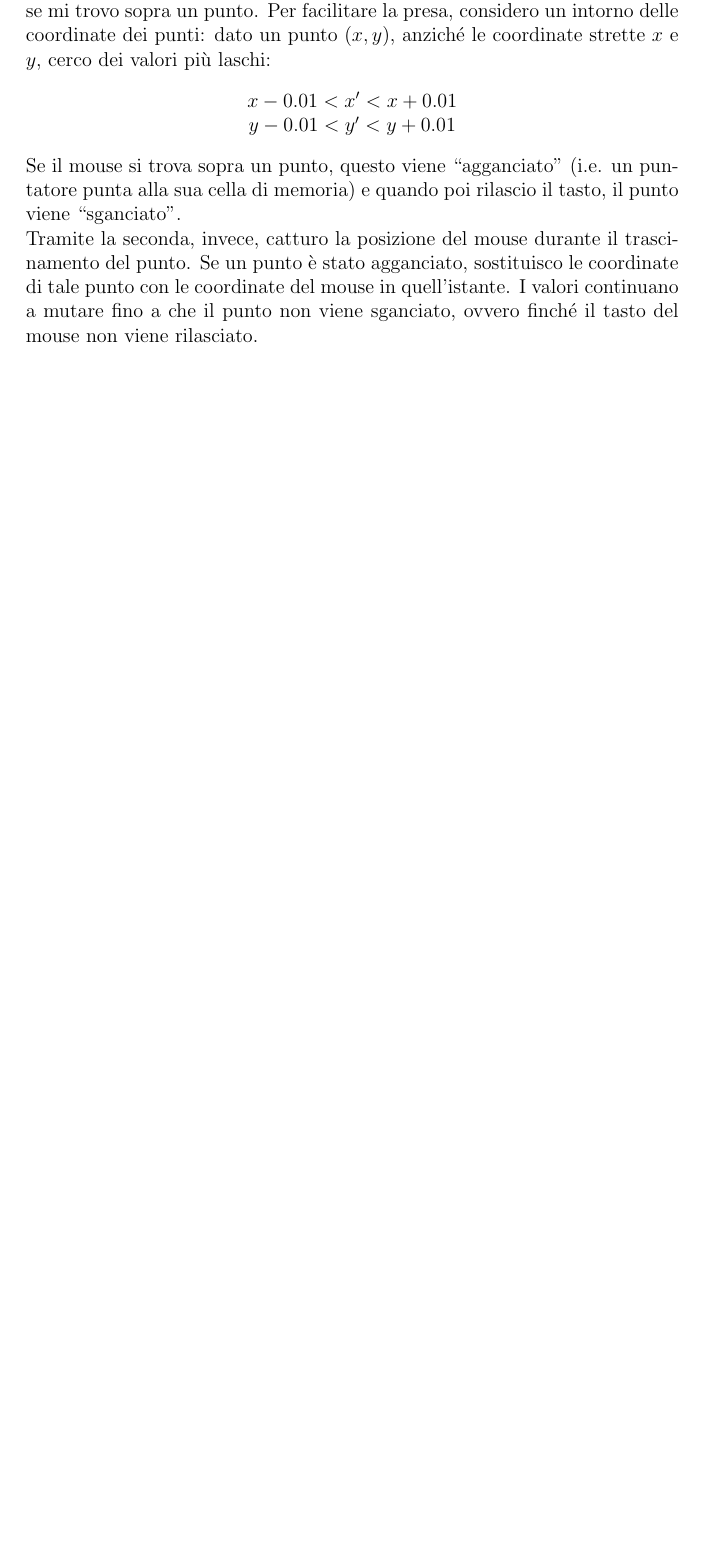
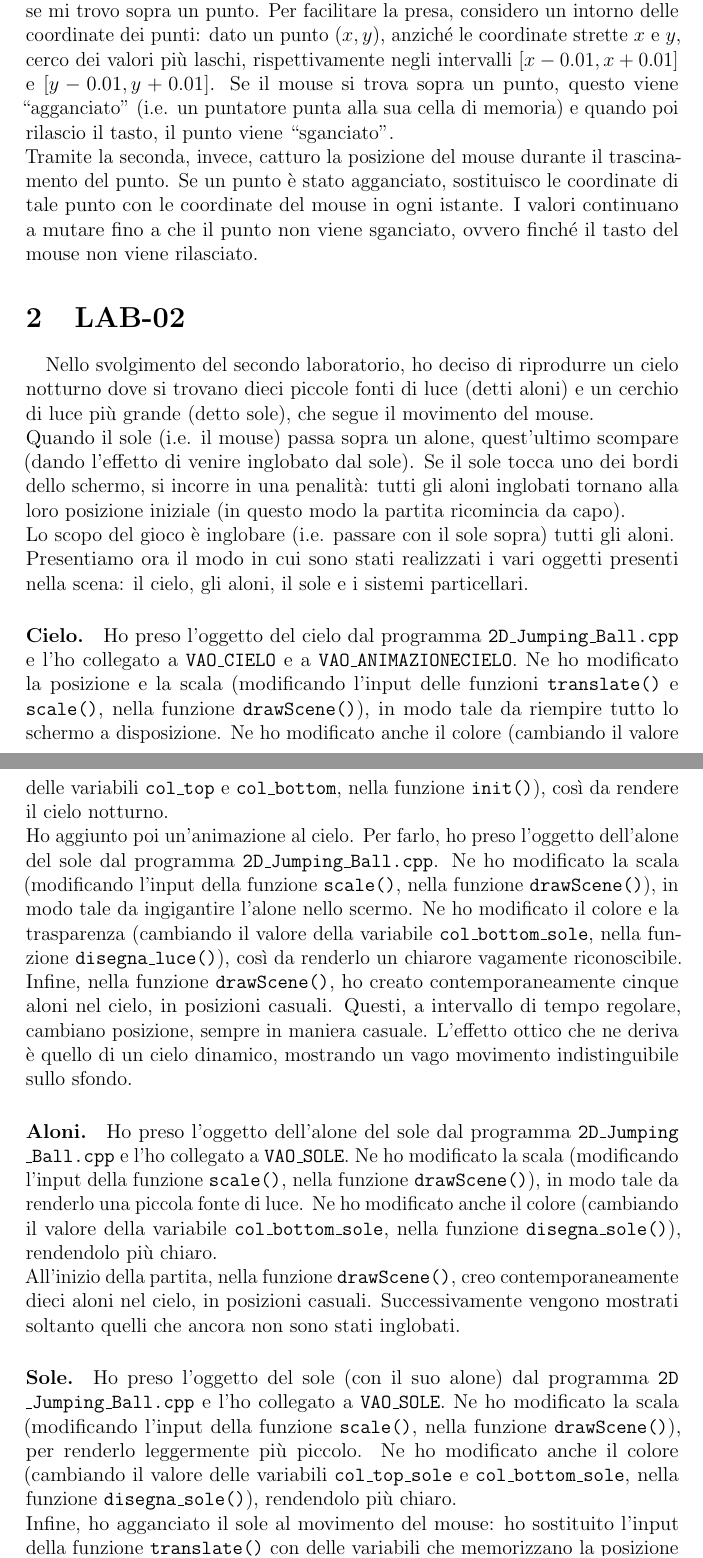
Before and after one commit to danielepolidori/LabComputerGraphics, a LaTeX document (reportCG.tex): part of page 2 of 2 before the commit and two parts of pages 2 and 3 of 4 after it, the two joined at a grey line, cut so that both start at the same text, the shorter picture padded with empty space. Compiled offline with pdfLaTeX.

Commit message:
[lab2] report

```diff
--- a/reportCG.tex
+++ b/reportCG.tex
@@ -4,6 +4,8 @@
 \usepackage{url}              % Per creare url
 \usepackage{float}            % Lets you prevent LaTeX from repositioning the tables
 \usepackage{amsmath}          % Per utilizzare il blocco `align`
+\usepackage{microtype}        % Per evitare il problema del 'overfull hbox' con \texttt
+
 
 % Title Page
 \title{\textbf{Relazione laboratori}\\
@@ -35,7 +36,25 @@ Per realizzare lo spostamento dei punti tramite trascinamento con il mouse, mi s
-Tramite la prima, quando viene premuto il tasto destro del mouse, controllo se mi trovo sopra un punto. Per facilitare la presa, considero un intorno delle coordinate dei punti: dato un punto $(x,y)$, anziché le coordinate strette $x$ e $y$, cerco dei valori più laschi:
-\begin{center}
-	$x-0.01 < x' < x+0.01$ \\
-$y-0.01 < y' < y+0.01$
-\end{center}
-Se il mouse si trova sopra un punto, questo viene ``agganciato'' (i.e. un puntatore punta alla sua cella di memoria) e quando poi rilascio il tasto, il punto viene ``sganciato''.\\
-Tramite la seconda, invece, catturo la posizione del mouse durante il trascinamento del punto. Se un punto è stato agganciato, sostituisco le coordinate di tale punto con le coordinate del mouse in quell'istante. I valori continuano a mutare fino a che il punto non viene sganciato, ovvero finché il tasto del mouse non viene rilasciato.
+\paragraph{Punto 5.}
+Per realizzare lo spostamento dei punti tramite trascinamento con il mouse, mi sono servito delle funzioni callback di OpenGL: \texttt{glutMouseFunc()} e \texttt{glutMotionFunc()}.\\
+Tramite la prima, quando viene premuto il tasto destro del mouse, controllo se mi trovo sopra un punto. Per facilitare la presa, considero un intorno delle coordinate dei punti: dato un punto $(x,y)$, anziché le coordinate strette $x$ e $y$, cerco dei valori più laschi, rispettivamente negli intervalli $[x-0.01, x+0.01]$ e $[y-0.01, y+0.01]$. Se il mouse si trova sopra un punto, questo viene ``agganciato'' (i.e. un puntatore punta alla sua cella di memoria) e quando poi rilascio il tasto, il punto viene ``sganciato''.\\
+Tramite la seconda, invece, catturo la posizione del mouse durante il trascinamento del punto. Se un punto è stato agganciato, sostituisco le coordinate di tale punto con le coordinate del mouse in ogni istante. I valori continuano a mutare fino a che il punto non viene sganciato, ovvero finché il tasto del mouse non viene rilasciato.
+
+
+\section{LAB-02}
+
+\paragraph{}
+Nello svolgimento del secondo laboratorio, ho deciso di riprodurre un cielo notturno dove si trovano dieci piccole fonti di luce (detti aloni) e un cerchio di luce più grande (detto sole), che segue il movimento del mouse.\\
+Quando il sole (i.e. il mouse) passa sopra un alone, quest'ultimo scompare (dando l'effetto di venire inglobato dal sole). Se il sole tocca uno dei bordi dello schermo, si incorre in una penalità: tutti gli aloni inglobati tornano alla loro posizione iniziale (in questo modo la partita ricomincia da capo).\\
+Lo scopo del gioco è inglobare (i.e. passare con il sole sopra) tutti gli aloni.\\
+Presentiamo ora il modo in cui sono stati realizzati i vari oggetti presenti nella scena: il cielo, gli aloni, il sole e i sistemi particellari.
+
+\paragraph{Cielo.}
+Ho preso l'oggetto del cielo dal programma \texttt{2D\_Jumping\_Ball.cpp} e l'ho collegato a \texttt{VAO\_CIELO} e a \texttt{VAO\_ANIMAZIONECIELO}. Ne ho modificato la posizione e la scala (modificando l'input delle funzioni \texttt{translate()} e \texttt{scale()}, nella funzione \texttt{drawScene()}), in modo tale da riempire tutto lo schermo a disposizione. Ne ho modificato anche il colore (cambiando il valore delle variabili \texttt{col\_top} e \texttt{col\_bottom}, nella funzione \texttt{init()}), così da rendere il cielo notturno.\\
+Ho aggiunto poi un'animazione al cielo. Per farlo, ho preso l'oggetto dell'alone del sole dal programma \texttt{2D\_Jumping\_Ball.cpp}. Ne ho modificato la scala (modificando l'input della funzione \texttt{scale()}, nella funzione \texttt{drawScene()}), in modo tale da ingigantire l'alone nello scermo. Ne ho modificato il colore e la trasparenza (cambiando il valore della variabile \texttt{col\_bottom\_sole}, nella funzione \texttt{disegna\_luce()}), così da renderlo un chiarore vagamente riconoscibile. Infine, nella funzione \texttt{drawScene()}, ho creato contemporaneamente cinque aloni nel cielo, in posizioni casuali. Questi, a intervallo di tempo regolare, cambiano posizione, sempre in maniera casuale. L'effetto ottico che ne deriva è quello di un cielo dinamico, mostrando un vago movimento indistinguibile sullo sfondo.
+
+\paragraph{Aloni.}
+Ho preso l'oggetto dell'alone del sole dal programma \texttt{2D\_Jumping\allowbreak\_Ball.cpp} e l'ho collegato a \texttt{VAO\_SOLE}. Ne ho modificato la scala (modificando l'input della funzione \texttt{scale()}, nella funzione \texttt{drawScene()}), in modo tale da renderlo una piccola fonte di luce. Ne ho modificato anche il colore (cambiando il valore della variabile \texttt{col\_bottom\_sole}, nella funzione \texttt{disegna\_sole()}), rendendolo più chiaro.\\
+All'inizio della partita, nella funzione \texttt{drawScene()}, creo contemporaneamente dieci aloni nel cielo, in posizioni casuali. Successivamente vengono mostrati soltanto quelli che ancora non sono stati inglobati.
+
+\paragraph{Sole.}
+Ho preso l'oggetto del sole (con il suo alone) dal programma \texttt{2D\allowbreak\_Jumping\_Ball.cpp} e l'ho collegato a \texttt{VAO\_SOLE}. Ne ho modificato la scala (modificando l'input della funzione \texttt{scale()}, nella funzione \texttt{drawScene()}), per renderlo leggermente più piccolo. Ne ho modificato anche il colore (cambiando il valore delle variabili \texttt{col\_top\_sole} e \texttt{col\_bottom\_sole}, nella funzione \texttt{disegna\_sole()}), rendendolo più chiaro.\\
+Infine, ho agganciato il sole al movimento del mouse: ho sostituito l'input della funzione \texttt{translate()} con delle variabili che memorizzano la posizione attuale del mouse (il loro valore viene continuamente aggiornato attraverso la funzione callback di OpenGL \texttt{glutPassiveMotionFunc()}).\\
```
Also changed, not shown: reportCG.pdf, reportCG.tex (18 more changed lines).
